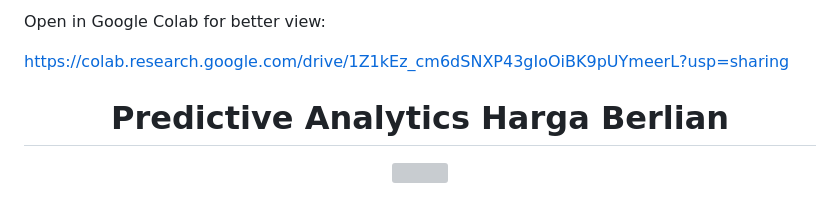
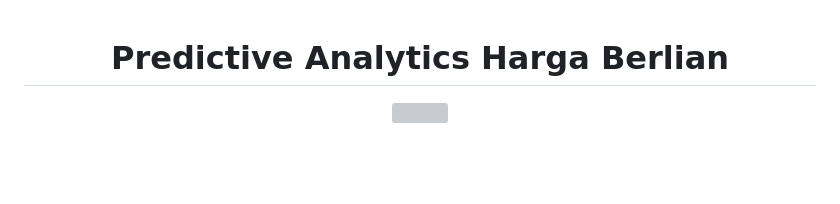
Before and after one commit to Arief-netizen/Portofolio-Proyek-DataScience-ML-AI, a Markdown page: 04. Predictive Analytics Harga Berlian/README.md, the part around the change. GitHub-like rendering; blank space fills up the shorter version; grey boxes are pictures that could not be loaded.

```diff
--- a/04. Predictive Analytics Harga Berlian/README.md
+++ b/04. Predictive Analytics Harga Berlian/README.md
@@ -1,7 +1,3 @@
-Open in Google Colab for better view:
-
-https://colab.research.google.com/drive/1Z1kEz_cm6dSNXP43gIoOiBK9pUYmeerL?usp=sharing
-
 <h1 align="center">Predictive Analytics Harga Berlian</h1>
 <p align="center">
   <img src="https://github.com/Arief-netizen/Portofolio-Proyek-DataScience-ML-AI/assets/56224972/e99d2297-9d1b-4f08-a81c-4795baa04728" width="600">
```
